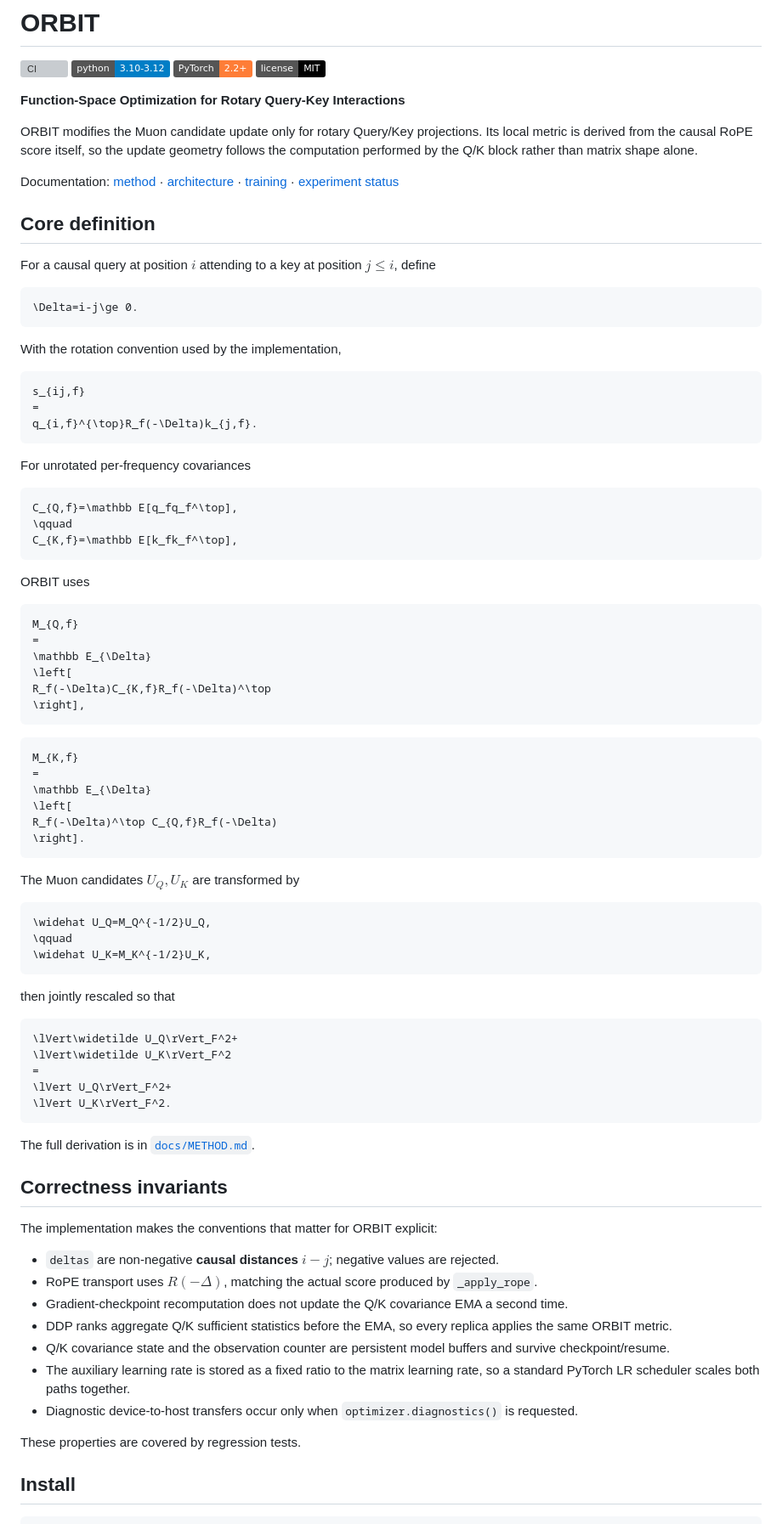
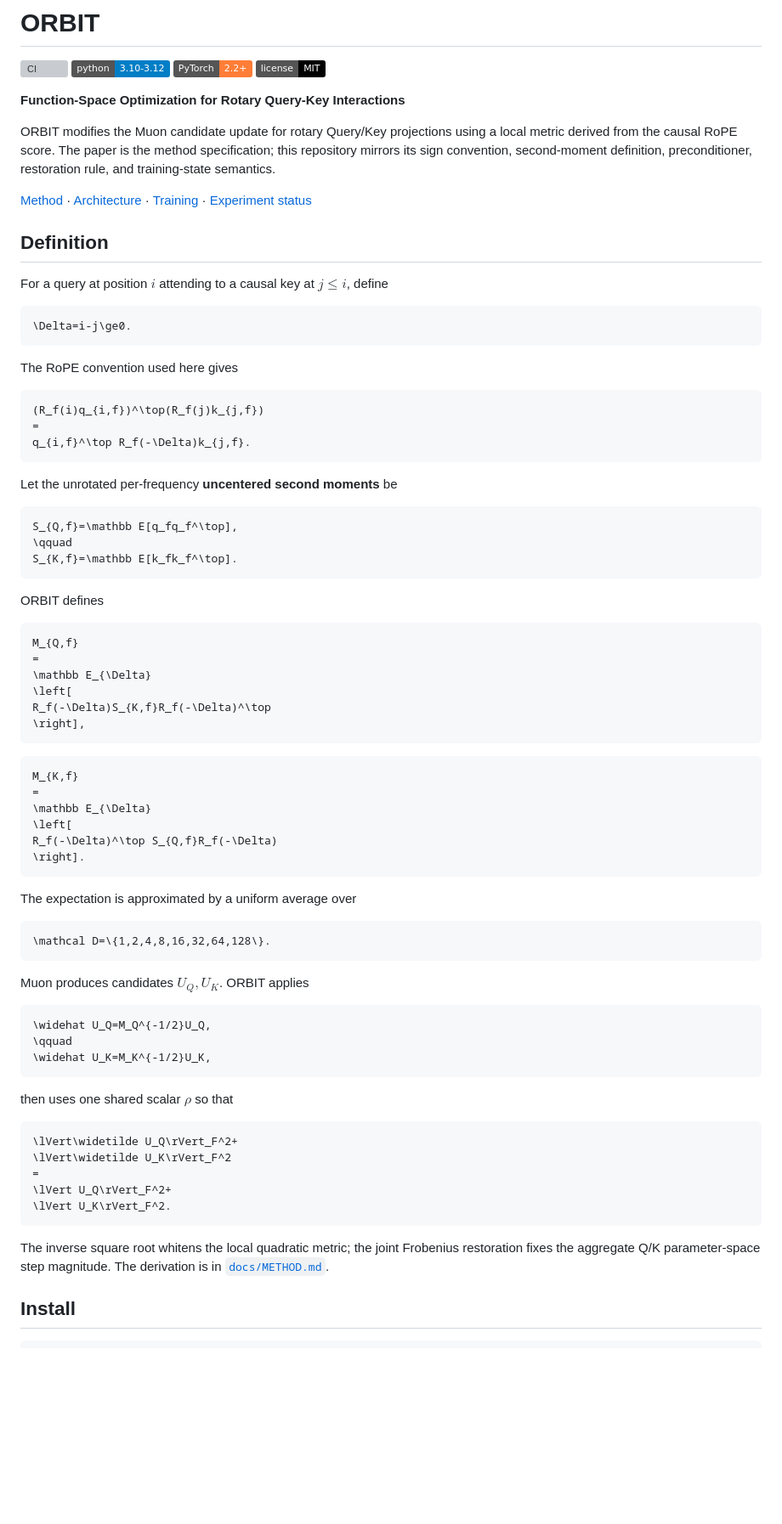
Before and after one commit to pop123-ux/ORBIT, a Markdown page: README.md, the part around one of its changes. Shown at 85% size. Drawn GitHub-style; badges without logos; blank space fills up the shorter version; grey boxes are pictures that could not be loaded.

Commit message:
Make README mirror the audited paper specification

````diff
--- a/README.md
+++ b/README.md
@@ -7,42 +7,42 @@
 
 **Function-Space Optimization for Rotary Query-Key Interactions**
 
-ORBIT modifies the Muon candidate update only for rotary Query/Key projections. Its local metric is derived from the causal RoPE score itself, so the update geometry follows the computation performed by the Q/K block rather than matrix shape alone.
+ORBIT modifies the Muon candidate update for rotary Query/Key projections using a local metric derived from the causal RoPE score. The paper is the method specification; this repository mirrors its sign convention, second-moment definition, preconditioner, restoration rule, and training-state semantics.
 
-Documentation: [method](docs/METHOD.md) · [architecture](docs/ARCHITECTURE.md) · [training](docs/TRAINING.md) · [experiment status](docs/EXPERIMENTS.md)
+[Method](docs/METHOD.md) · [Architecture](docs/ARCHITECTURE.md) · [Training](docs/TRAINING.md) · [Experiment status](docs/EXPERIMENTS.md)
 
-## Core definition
+## Definition
 
-For a causal query at position $i$ attending to a key at position $j\le i$, define
+For a query at position $i$ attending to a causal key at $j\le i$, define
 
 ```math
-\Delta=i-j\ge 0.
+\Delta=i-j\ge0.
 ```
 
-With the rotation convention used by the implementation,
+The RoPE convention used here gives
 
 ```math
-s_{ij,f}
+(R_f(i)q_{i,f})^\top(R_f(j)k_{j,f})
 =
-q_{i,f}^{\top}R_f(-\Delta)k_{j,f}.
+q_{i,f}^\top R_f(-\Delta)k_{j,f}.
 ```
 
-For unrotated per-frequency covariances
+Let the unrotated per-frequency **uncentered second moments** be
 
 ```math
-C_{Q,f}=\mathbb E[q_fq_f^\top],
+S_{Q,f}=\mathbb E[q_fq_f^\top],
 \qquad
-C_{K,f}=\mathbb E[k_fk_f^\top],
+S_{K,f}=\mathbb E[k_fk_f^\top].
 ```
 
-ORBIT uses
+ORBIT defines
 
 ```math
 M_{Q,f}
 =
 \mathbb E_{\Delta}
 \left[
-R_f(-\Delta)C_{K,f}R_f(-\Delta)^\top
+R_f(-\Delta)S_{K,f}R_f(-\Delta)^\top
 \right],
 ```
 
@@ -51,11 +51,17 @@ M_{K,f}
 =
 \mathbb E_{\Delta}
 \left[
-R_f(-\Delta)^\top C_{Q,f}R_f(-\Delta)
+R_f(-\Delta)^\top S_{Q,f}R_f(-\Delta)
 \right].
 ```
 
-The Muon candidates $U_Q,U_K$ are transformed by
+The expectation is approximated by a uniform average over
+
+```math
+\mathcal D=\{1,2,4,8,16,32,64,128\}.
+```
+
+Muon produces candidates $U_Q,U_K$. ORBIT applies
 
 ```math
 \widehat U_Q=M_Q^{-1/2}U_Q,
@@ -63,7 +69,7 @@ The Muon candidates $U_Q,U_K$ are transformed by
 \widehat U_K=M_K^{-1/2}U_K,
 ```
 
-then jointly rescaled so that
+then uses one shared scalar $\rho$ so that
 
 ```math
 \lVert\widetilde U_Q\rVert_F^2+
@@ -73,21 +79,7 @@ then jointly rescaled so that
 \lVert U_K\rVert_F^2.
 ```
 
-The full derivation is in [`docs/METHOD.md`](docs/METHOD.md).
-
-## Correctness invariants
-
-The implementation makes the conventions that matter for ORBIT explicit:
-
-- `deltas` are non-negative **causal distances** $i-j$; negative values are rejected.
-- RoPE transport uses $R(-\Delta)$, matching the actual score produced by `_apply_rope`.
-- Gradient-checkpoint recomputation does not update the Q/K covariance EMA a second time.
-- DDP ranks aggregate Q/K sufficient statistics before the EMA, so every replica applies the same ORBIT metric.
-- Q/K covariance state and the observation counter are persistent model buffers and survive checkpoint/resume.
-- The auxiliary learning rate is stored as a fixed ratio to the matrix learning rate, so a standard PyTorch LR scheduler scales both paths together.
-- Diagnostic device-to-host transfers occur only when `optimizer.diagnostics()` is requested.
-
-These properties are covered by regression tests.
+The inverse square root whitens the local quadratic metric; the joint Frobenius restoration fixes the aggregate Q/K parameter-space step magnitude. The derivation is in [`docs/METHOD.md`](docs/METHOD.md).
 
 ## Install
 
````
Also changed, not shown: other parts of README.md (+24 -8 lines).
